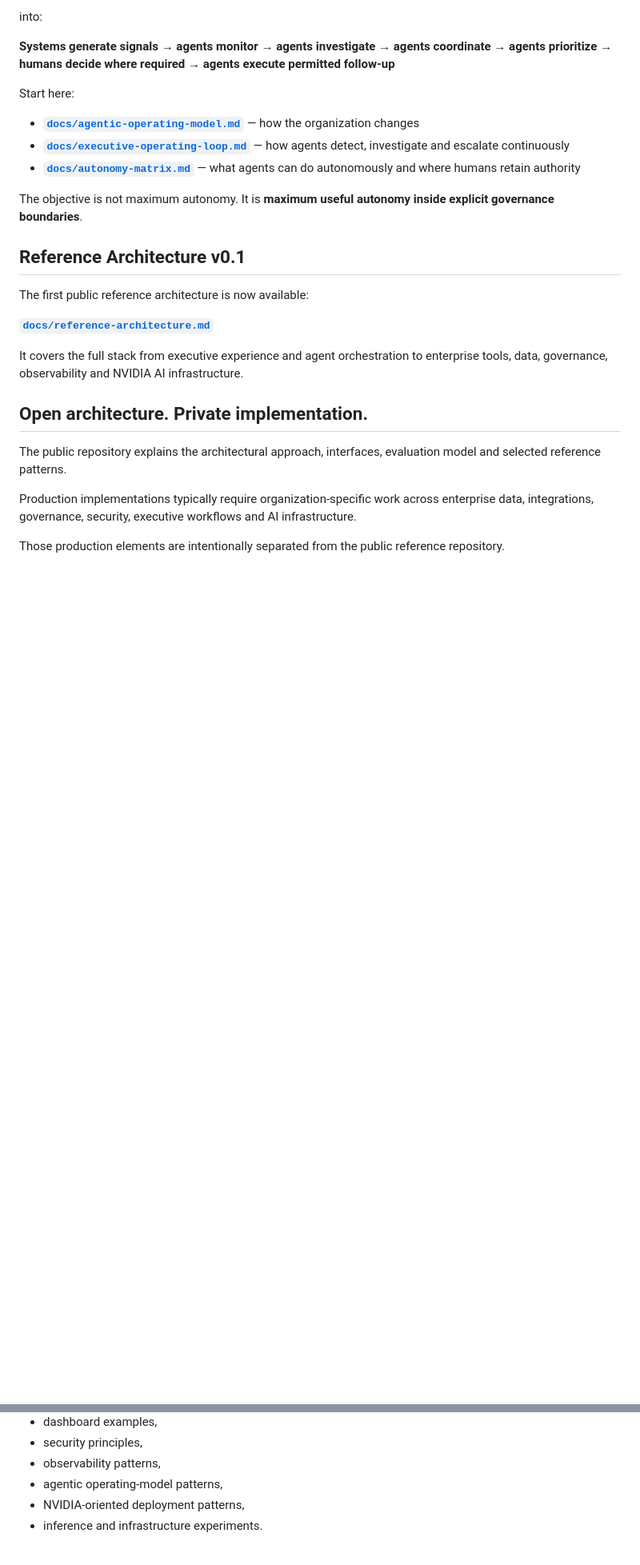
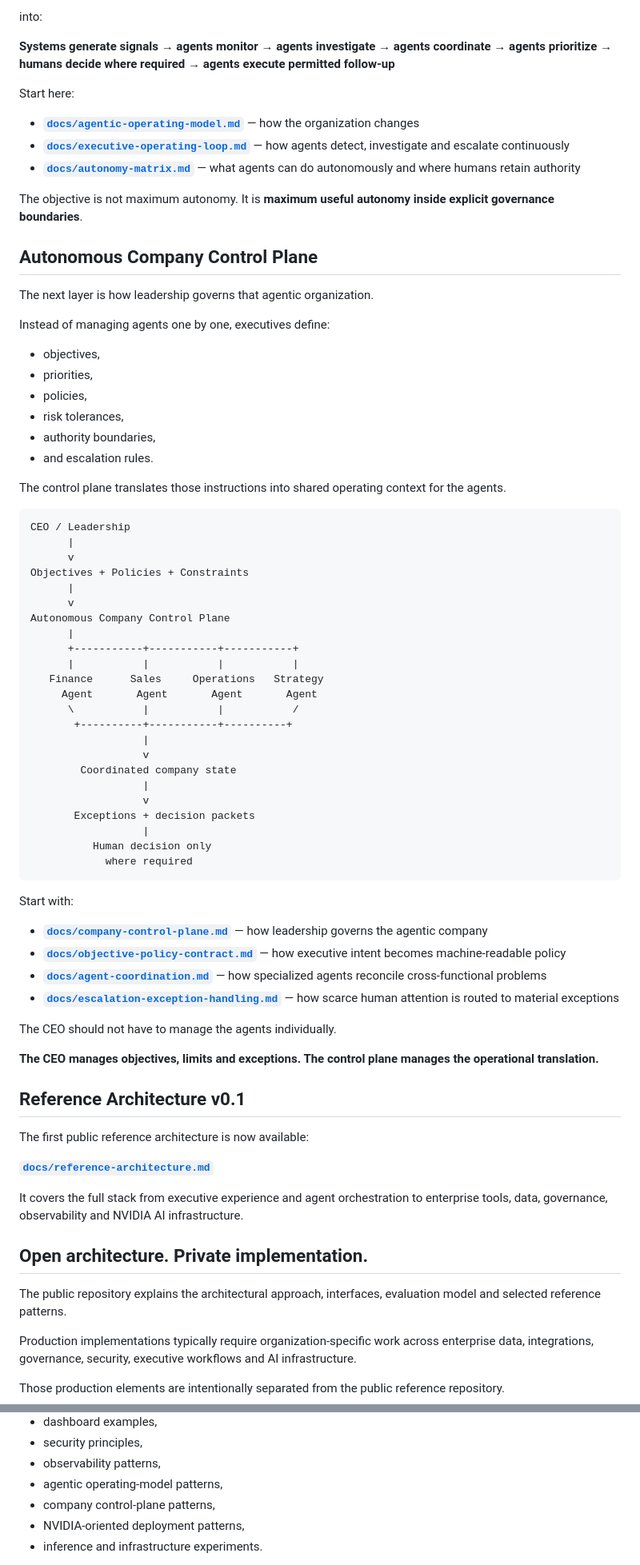
Before and after one commit to rgv3n/AI-Native-CEO-Copilot, a Markdown page: README.md, 2 parts joined by grey strips. Shown at 80% size. Rendered like a GitHub page; blank space fills up the shorter version.

Commit message:
docs: surface company control plane for CEOs

````diff
--- a/README.md
+++ b/README.md
@@ -29,6 +29,58 @@ Start here:
 - **[`docs/autonomy-matrix.md`](docs/autonomy-matrix.md)** — what agents can do autonomously and where humans retain authority
 
 The objective is not maximum autonomy. It is **maximum useful autonomy inside explicit governance boundaries**.
+
+## Autonomous Company Control Plane
+
+The next layer is how leadership governs that agentic organization.
+
+Instead of managing agents one by one, executives define:
+
+- objectives,
+- priorities,
+- policies,
+- risk tolerances,
+- authority boundaries,
+- and escalation rules.
+
+The control plane translates those instructions into shared operating context for the agents.
+
+```text
+CEO / Leadership
+      |
+      v
+Objectives + Policies + Constraints
+      |
+      v
+Autonomous Company Control Plane
+      |
+      +-----------+-----------+-----------+
+      |           |           |           |
+   Finance      Sales     Operations   Strategy
+     Agent       Agent       Agent       Agent
+      \           |           |           /
+       +----------+-----------+----------+
+                  |
+                  v
+        Coordinated company state
+                  |
+                  v
+       Exceptions + decision packets
+                  |
+          Human decision only
+            where required
+```
+
+Start with:
+
+- **[`docs/company-control-plane.md`](docs/company-control-plane.md)** — how leadership governs the agentic company
+- **[`docs/objective-policy-contract.md`](docs/objective-policy-contract.md)** — how executive intent becomes machine-readable policy
+- **[`docs/agent-coordination.md`](docs/agent-coordination.md)** — how specialized agents reconcile cross-functional problems
+- **[`docs/escalation-exception-handling.md`](docs/escalation-exception-handling.md)** — how scarce human attention is routed to material exceptions
+
+The CEO should not have to manage the agents individually.
+
+**The CEO manages objectives, limits and exceptions. The control plane manages the operational translation.**
 
 ## Reference Architecture v0.1
 
@@ -191,6 +243,7 @@ This public repository focuses on the parts useful for learning, evaluation and
 - security principles,
 - observability patterns,
 - agentic operating-model patterns,
+- company control-plane patterns,
 - NVIDIA-oriented deployment patterns,
 - inference and infrastructure experiments.
 
````
Also changed, not shown: other parts of README.md (+5 -1 lines).
